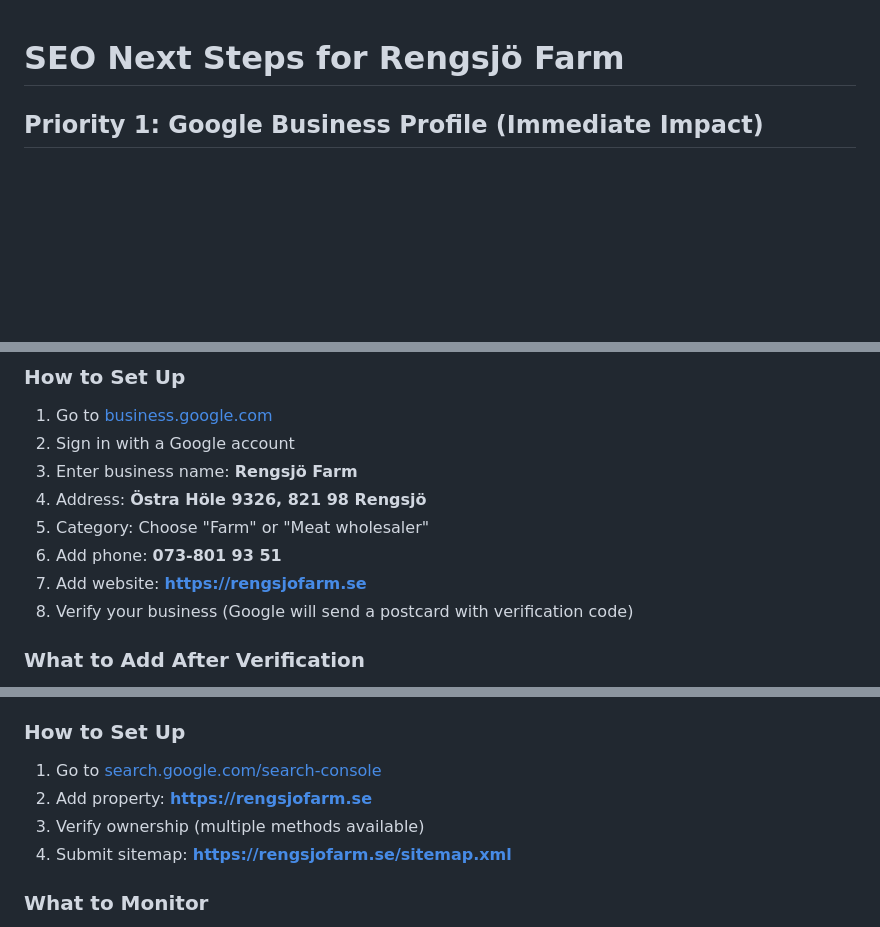
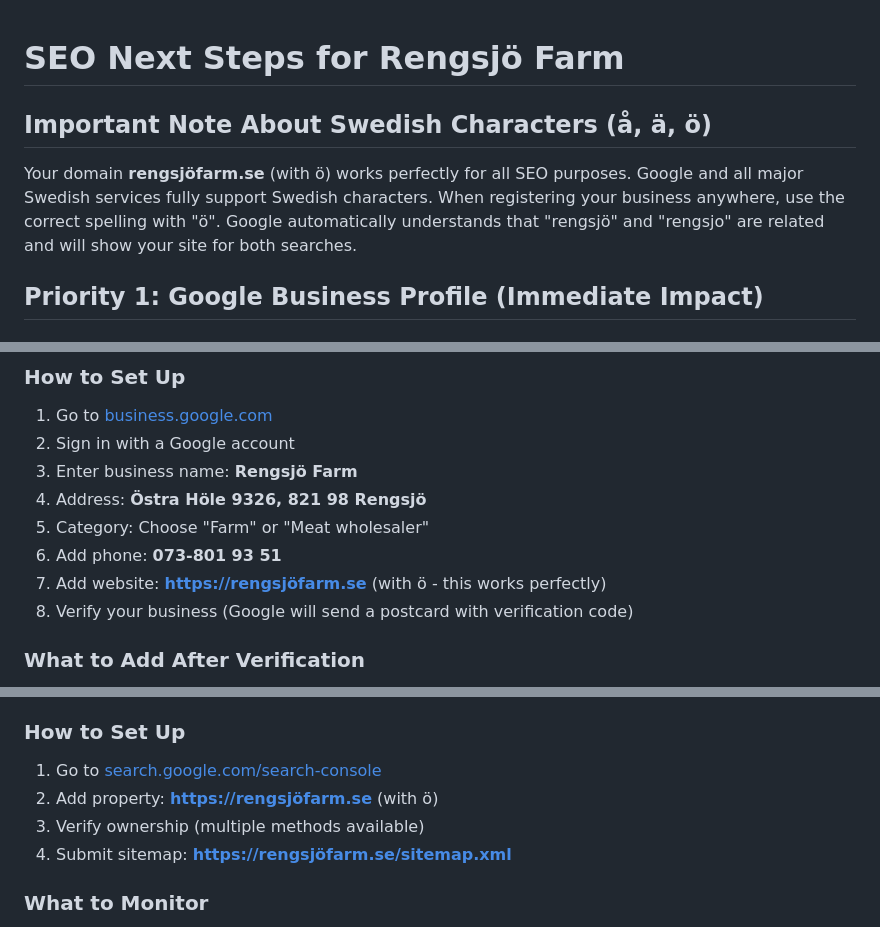
Before and after one commit to karlbackan/rengsjoFarmWebsite, a Markdown page: SEO_NEXT_STEPS.md, 3 parts joined by grey strips. Drawn GitHub-style; blank space fills up the shorter version.

Commit message:
Update SEO guide to clarify Swedish character support
- Add note that rengsjöfarm.se (with ö) works perfectly for all SEO
- Clarify that Google understands both 'rengsjö' and 'rengsjo' searches
- Update all URLs to use the correct domain with ö
- Emphasize that Swedish characters are fully supported by Google and Swedish services

```diff
--- a/SEO_NEXT_STEPS.md
+++ b/SEO_NEXT_STEPS.md
@@ -1,4 +1,7 @@
 # SEO Next Steps for Rengsjö Farm
+
+## Important Note About Swedish Characters (å, ä, ö)
+Your domain **rengsjöfarm.se** (with ö) works perfectly for all SEO purposes. Google and all major Swedish services fully support Swedish characters. When registering your business anywhere, use the correct spelling with "ö". Google automatically understands that "rengsjö" and "rengsjo" are related and will show your site for both searches.
 
 ## Priority 1: Google Business Profile (Immediate Impact)
 
@@ -15,7 +18,7 @@
 4. Address: **Östra Höle 9326, 821 98 Rengsjö**
 5. Category: Choose "Farm" or "Meat wholesaler"
 6. Add phone: **073-801 93 51**
-7. Add website: **https://rengsjofarm.se**
+7. Add website: **https://rengsjöfarm.se** (with ö - this works perfectly)
 8. Verify your business (Google will send a postcard with verification code)
 
 ### What to Add After Verification
@@ -39,9 +42,9 @@
 
 ### How to Set Up
 1. Go to [search.google.com/search-console](https://search.google.com/search-console)
-2. Add property: **https://rengsjofarm.se**
+2. Add property: **https://rengsjöfarm.se** (with ö)
 3. Verify ownership (multiple methods available)
-4. Submit sitemap: **https://rengsjofarm.se/sitemap.xml**
+4. Submit sitemap: **https://rengsjöfarm.se/sitemap.xml**
 
 ### What to Monitor
 - **Coverage**: Check all pages are indexed
```
Also changed, not shown: other parts of SEO_NEXT_STEPS.md (+2 -2 lines).
